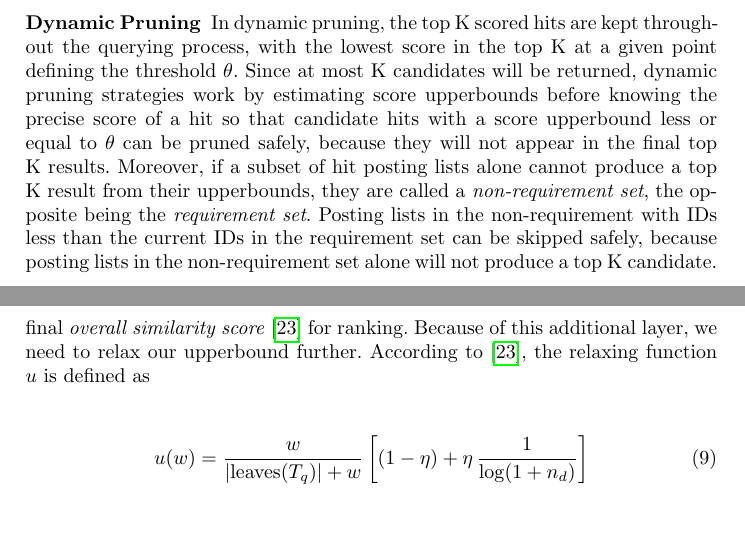
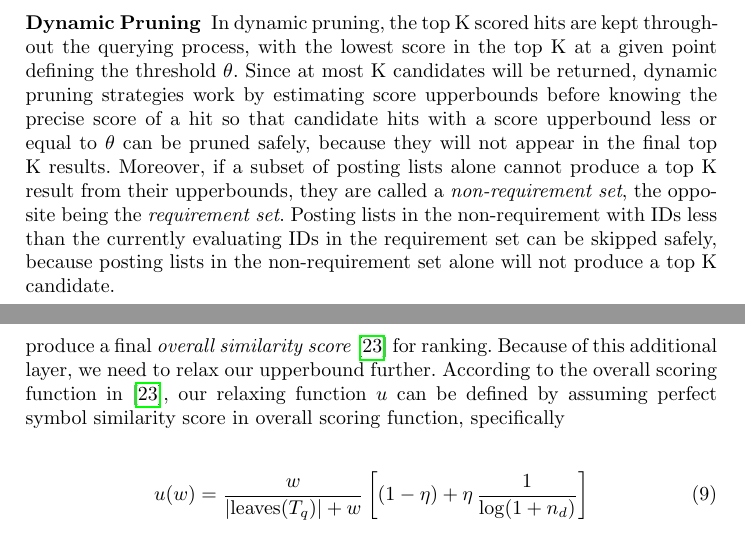
Before and after one commit to t-k-/overleaf-ecir2020, a LaTeX paper (samplepaper.tex): two parts of pages 4 and 9 of 14, joined at a grey line, cut so that both start at the same text. Compiled offline with pdfLaTeX.

Commit message:
Update according to Richard's points.

```diff
--- a/samplepaper.tex
+++ b/samplepaper.tex
@@ -156,9 +156,9 @@ In Figure~\ref{intro}, the value of $w^*_{Q, D}$ is 3, produced by the widest co
 
 \vspace{0.1in}
 \noindent\textbf{Dynamic Pruning}\; In dynamic pruning, the top K scored hits are kept throughout the querying process, with the lowest score in the top K at a given point defining the threshold $\theta$. Since at most K candidates will be returned, dynamic pruning strategies work by estimating score upperbounds before knowing the precise score of a hit so that candidate hits with a score upperbound less or equal to $\theta$ can be pruned safely, because they will not appear in the final top K results.
-Moreover, if a subset of hit posting lists alone cannot produce a top K result from their upperbounds, they are called a \textit{non-requirement set}, the opposite being the \textit{requirement set}.
+Moreover, if a subset of posting lists alone cannot produce a top K result from their upperbounds, they are called a \textit{non-requirement set}, the opposite being the \textit{requirement set}.
 %
-Posting lists in the non-requirement with IDs less than the current IDs in the requirement set can be skipped safely, because posting lists in the non-requirement set alone will not produce a top K candidate.
+Posting lists in the non-requirement with IDs less than the currently evaluating IDs in the requirement set can be skipped safely, because posting lists in the non-requirement set alone will not produce a top K candidate.
 
 %%%%%%%%%%%%%%%%%%%%%%%%%%%%%%%%%%%%%%%%%%%%%%%%%%%%%%%%%%%
 \section{Methodology}
@@ -398,7 +398,7 @@ Then the algorithm selects the best matched query node and its matched width (i.
 
 After obtaining $w^*_{Q, D}$, we compute a metric for the similarity of symbols (e.g., to differentiate $E=mc^2$ and $y=ax^2$) and penalize larger formulas, to produce a final \emph{overall similarity score}~\cite{a0_2019} for ranking.
 Because of this additional layer, we need to relax our upperbound further.
-According to \cite{a0_2019}, the relaxing function $u$ is defined as
+According to the overall scoring function in \cite{a0_2019}, our relaxing function $u$ can be defined by assuming perfect symbol similarity score in overall scoring function, specifically
 \begin{equation}
 u(w) = \frac{w}{|\text{leaves}(T_q)| + w} \left[ (1 - \eta) + \eta \, \frac 1 {\log (1 + n_d)} \right]
 \end{equation}
```
